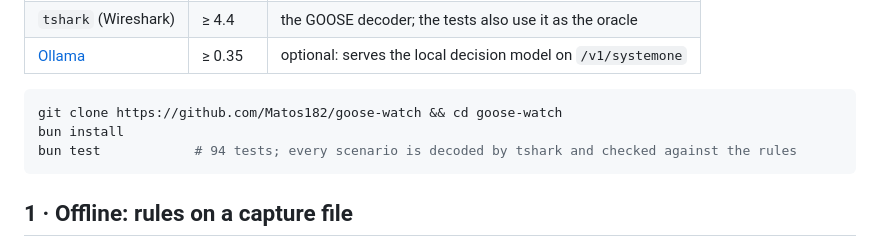
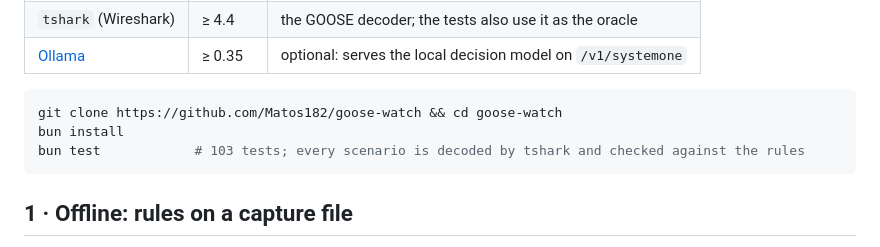
Before and after one commit to Matos182/goose-watch, a Markdown page: docs/GETTING-STARTED.md, the part around the change. Drawn GitHub-style.

````diff
--- a/docs/GETTING-STARTED.md
+++ b/docs/GETTING-STARTED.md
@@ -15,7 +15,7 @@ You need Linux or WSL2. Nothing here touches a real network until step 4, and ev
 ```sh
 git clone https://github.com/Matos182/goose-watch && cd goose-watch
 bun install
-bun test            # 94 tests; every scenario is decoded by tshark and checked against the rules
+bun test            # 103 tests; every scenario is decoded by tshark and checked against the rules
 ```
 
 ## 1 · Offline: rules on a capture file
````
Also changed, not shown: README.md (+1 -1 lines).
